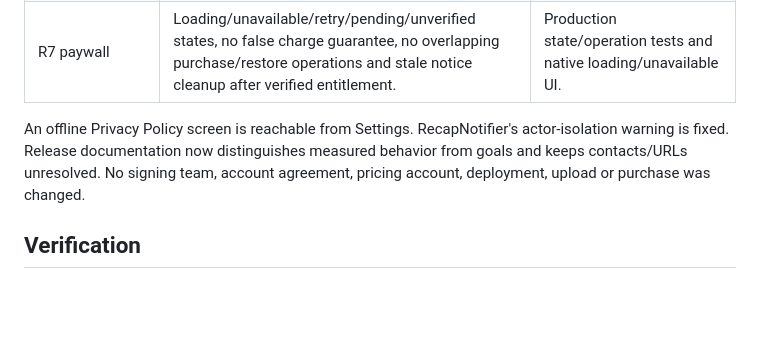
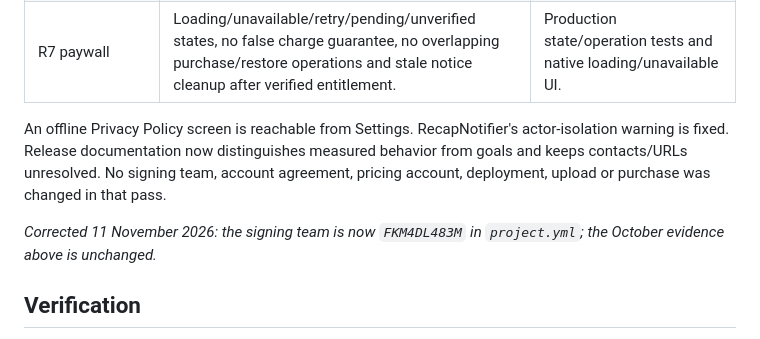
Before and after one commit to Ami-Khokhar/ideadump, a Markdown page: docs/release-fix-results.md, the part around the change. Drawn GitHub-style; blank space fills up the shorter version.

```diff
--- a/docs/release-fix-results.md
+++ b/docs/release-fix-results.md
@@ -18,7 +18,9 @@ Scope: branch `release/readiness-fixes` in `/private/tmp/taplog-release-fixes`,
 | R6 category usage | Successful category edits move usage with the same save. Failed forward/undo saves restore exact counter snapshots. Undo preserves later logs. Pending confirmation uses its original date. | Counter, rollback and date regressions. |
 | R7 paywall | Loading/unavailable/retry/pending/unverified states, no false charge guarantee, no overlapping purchase/restore operations and stale notice cleanup after verified entitlement. | Production state/operation tests and native loading/unavailable UI. |
 
-An offline Privacy Policy screen is reachable from Settings. RecapNotifier's actor-isolation warning is fixed. Release documentation now distinguishes measured behavior from goals and keeps contacts/URLs unresolved. No signing team, account agreement, pricing account, deployment, upload or purchase was changed.
+An offline Privacy Policy screen is reachable from Settings. RecapNotifier's actor-isolation warning is fixed. Release documentation now distinguishes measured behavior from goals and keeps contacts/URLs unresolved. No signing team, account agreement, pricing account, deployment, upload or purchase was changed in that pass.
+
+_Corrected 11 November 2026: the signing team is now `FKM4DL483M` in `project.yml`; the October evidence above is unchanged._
 
 ## Verification
 
```
Also changed, not shown: docs/appstore-readiness-checklist.md (+2 -1 lines), docs/release-fix-verification-plan.md (+2 -2 lines).
